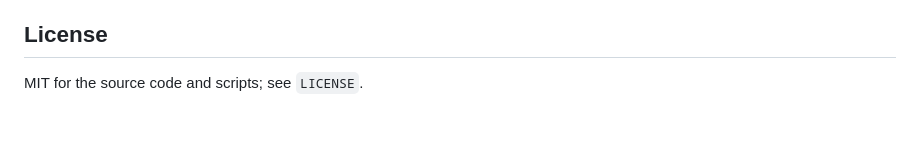
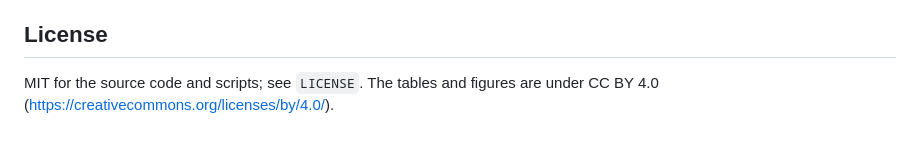
Before and after one commit to fzampier/ert-methods-paper, a Markdown page: README.md, the part around one of its changes. Rendered like a GitHub page.

Commit message:
README: tables and figures are under CC BY 4.0
Co-Authored-By: Claude Fable 5.1 <noreply@anthropic.com>

```diff
--- a/README.md
+++ b/README.md
@@ -164,4 +164,5 @@ move.
 
 ## License
 
-MIT for the source code and scripts; see `LICENSE`.
+MIT for the source code and scripts; see `LICENSE`. The tables and figures are
+under CC BY 4.0 (https://creativecommons.org/licenses/by/4.0/).
```
Also changed, not shown: other parts of README.md (+2 -2 lines).
